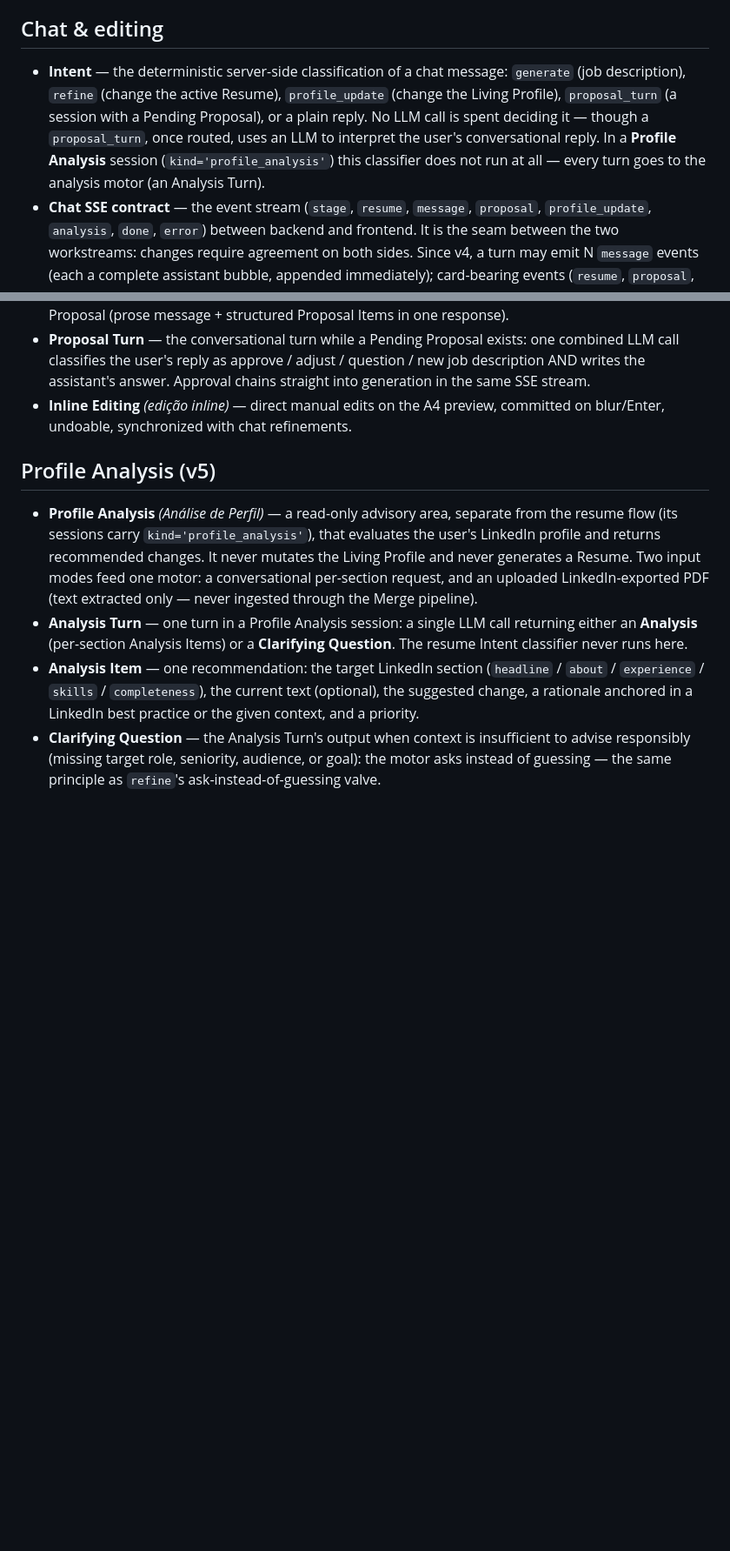
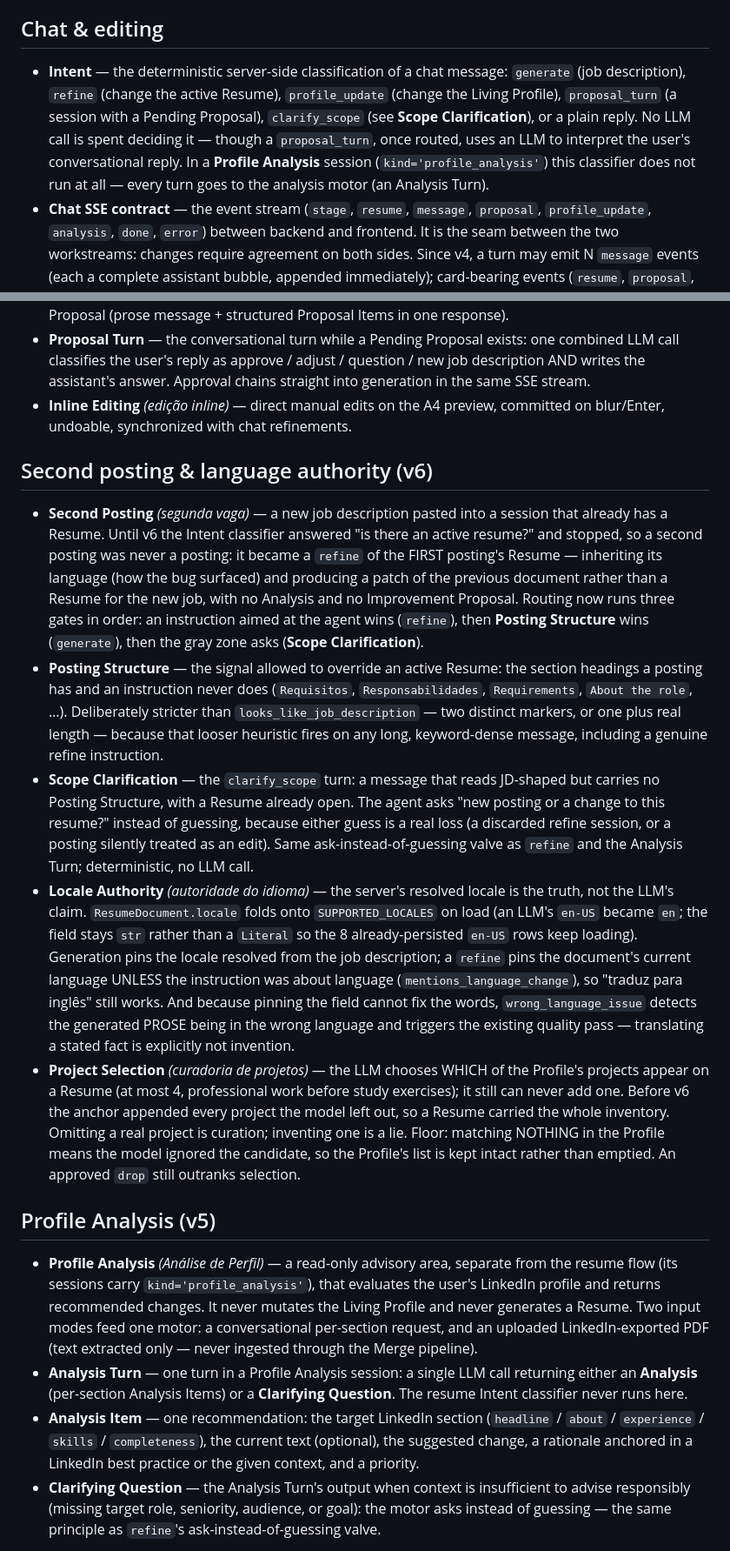
Before and after one commit to lucas-moont/resume-ai-generator, a Markdown page: CONTEXT.md, 2 parts joined by grey strips. Shown at 87% size. Drawn GitHub-style; blank space fills up the shorter version.

Commit message:
docs: v6 vocabulary for second postings, locale authority and project selection
Adds Second Posting, Posting Structure, Scope Clarification, Locale Authority and Project Selection, and folds clarify_scope into the Intent entry.

Co-Authored-By: Claude Opus 5 <noreply@anthropic.com>

```diff
--- a/CONTEXT.md
+++ b/CONTEXT.md
@@ -24,7 +24,7 @@ Canonical vocabulary for this project. Use these terms exactly — in code ident
 
 ## Chat & editing
 
-- **Intent** — the deterministic server-side classification of a chat message: `generate` (job description), `refine` (change the active Resume), `profile_update` (change the Living Profile), `proposal_turn` (a session with a Pending Proposal), or a plain reply. No LLM call is spent deciding it — though a `proposal_turn`, once routed, uses an LLM to interpret the user's conversational reply. In a **Profile Analysis** session (`kind='profile_analysis'`) this classifier does not run at all — every turn goes to the analysis motor (an Analysis Turn).
+- **Intent** — the deterministic server-side classification of a chat message: `generate` (job description), `refine` (change the active Resume), `profile_update` (change the Living Profile), `proposal_turn` (a session with a Pending Proposal), `clarify_scope` (see **Scope Clarification**), or a plain reply. No LLM call is spent deciding it — though a `proposal_turn`, once routed, uses an LLM to interpret the user's conversational reply. In a **Profile Analysis** session (`kind='profile_analysis'`) this classifier does not run at all — every turn goes to the analysis motor (an Analysis Turn).
 - **Chat SSE contract** — the event stream (`stage`, `resume`, `message`, `proposal`, `profile_update`, `analysis`, `done`, `error`) between backend and frontend. It is the seam between the two workstreams: changes require agreement on both sides. Since v4, a turn may emit N `message` events (each a complete assistant bubble, appended immediately); card-bearing events (`resume`, `proposal`, `profile_update`, `analysis`) attach to the NEXT `message` in the stream.
 - **Improvement Proposal** _(Proposta de Melhorias)_ — the detailed, job-anchored plan of what a generation will change, produced by an Analysis and negotiated in chat before any Resume is generated. Lifecycle: `proposed → approved | superseded | discarded`. No `generate` intent produces a Resume without an approved Improvement Proposal.
 - **Proposal Item** — one improvement inside an Improvement Proposal: target section, **Proposal Op**, current excerpt, proposed change, the literal **Drop Targets** it acts on, and a rationale anchored in the job description.
@@ -35,6 +35,14 @@ Canonical vocabulary for this project. Use these terms exactly — in code ident
 - **Analysis** _(Análise)_ — the LLM call comparing Profile × job description that produces an Improvement Proposal (prose message + structured Proposal Items in one response).
 - **Proposal Turn** — the conversational turn while a Pending Proposal exists: one combined LLM call classifies the user's reply as approve / adjust / question / new job description AND writes the assistant's answer. Approval chains straight into generation in the same SSE stream.
 - **Inline Editing** _(edição inline)_ — direct manual edits on the A4 preview, committed on blur/Enter, undoable, synchronized with chat refinements.
+
+## Second posting & language authority (v6)
+
+- **Second Posting** _(segunda vaga)_ — a new job description pasted into a session that already has a Resume. Until v6 the Intent classifier answered "is there an active resume?" and stopped, so a second posting was never a posting: it became a `refine` of the FIRST posting's Resume — inheriting its language (how the bug surfaced) and producing a patch of the previous document rather than a Resume for the new job, with no Analysis and no Improvement Proposal. Routing now runs three gates in order: an instruction aimed at the agent wins (`refine`), then **Posting Structure** wins (`generate`), then the gray zone asks (**Scope Clarification**).
+- **Posting Structure** — the signal allowed to override an active Resume: the section headings a posting has and an instruction never does (`Requisitos`, `Responsabilidades`, `Requirements`, `About the role`, …). Deliberately stricter than `looks_like_job_description` — two distinct markers, or one plus real length — because that looser heuristic fires on any long, keyword-dense message, including a genuine refine instruction.
+- **Scope Clarification** — the `clarify_scope` turn: a message that reads JD-shaped but carries no Posting Structure, with a Resume already open. The agent asks "new posting or a change to this resume?" instead of guessing, because either guess is a real loss (a discarded refine session, or a posting silently treated as an edit). Same ask-instead-of-guessing valve as `refine` and the Analysis Turn; deterministic, no LLM call.
+- **Locale Authority** _(autoridade do idioma)_ — the server's resolved locale is the truth, not the LLM's claim. `ResumeDocument.locale` folds onto `SUPPORTED_LOCALES` on load (an LLM's `en-US` became `en`; the field stays `str` rather than a `Literal` so the 8 already-persisted `en-US` rows keep loading). Generation pins the locale resolved from the job description; a `refine` pins the document's current language UNLESS the instruction was about language (`mentions_language_change`), so "traduz para inglês" still works. And because pinning the field cannot fix the words, `wrong_language_issue` detects the generated PROSE being in the wrong language and triggers the existing quality pass — translating a stated fact is explicitly not invention.
+- **Project Selection** _(curadoria de projetos)_ — the LLM chooses WHICH of the Profile's projects appear on a Resume (at most 4, professional work before study exercises); it still can never add one. Before v6 the anchor appended every project the model left out, so a Resume carried the whole inventory. Omitting a real project is curation; inventing one is a lie. Floor: matching NOTHING in the Profile means the model ignored the candidate, so the Profile's list is kept intact rather than emptied. An approved `drop` still outranks selection.
 
 ## Profile Analysis (v5)
 
```
